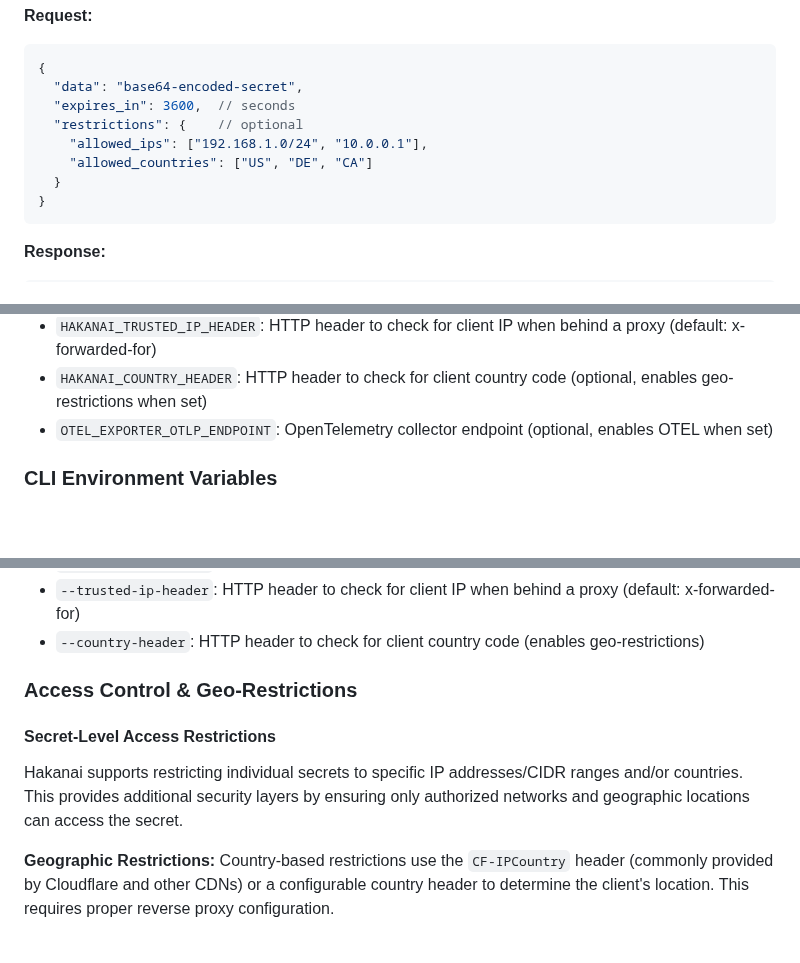
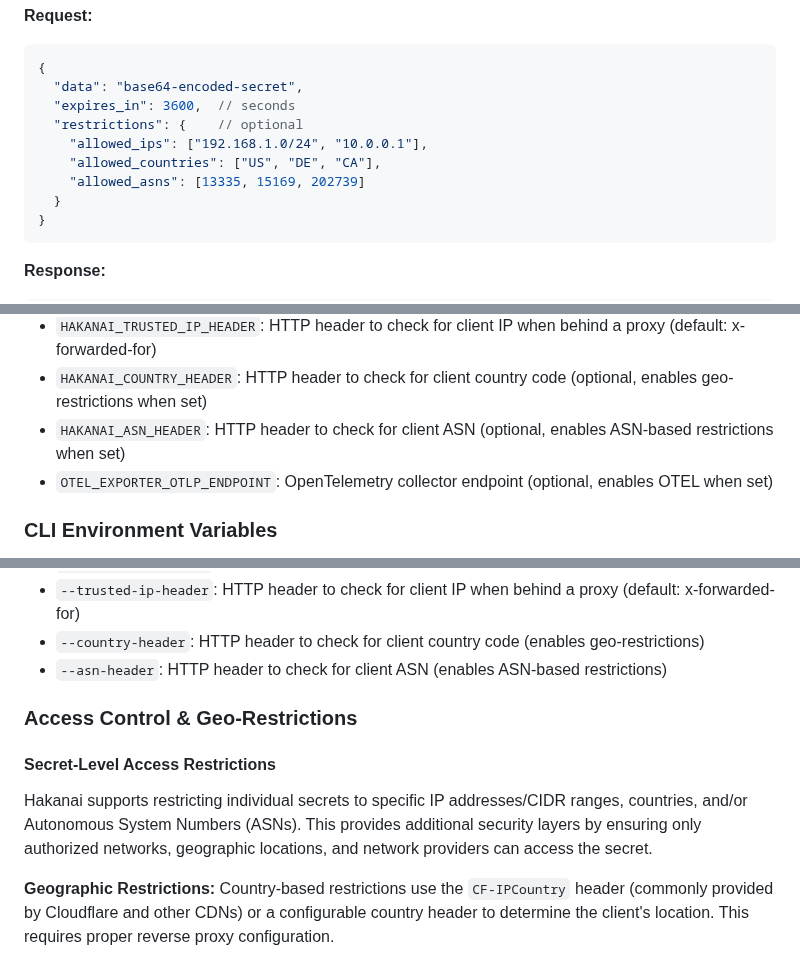
Before and after one commit to czerwonk/hakanai, a Markdown page: README.md, 3 parts joined by grey strips. GitHub-like rendering; blank space fills up the shorter version.

````diff
--- a/README.md
+++ b/README.md
@@ -332,7 +336,8 @@ Create a new secret.
   "expires_in": 3600,  // seconds
   "restrictions": {    // optional
     "allowed_ips": ["192.168.1.0/24", "10.0.0.1"],
-    "allowed_countries": ["US", "DE", "CA"]
+    "allowed_countries": ["US", "DE", "CA"],
+    "allowed_asns": [13335, 15169, 202739]
   }
 }
 ```
@@ -526,6 +531,7 @@ For example:
 - `HAKANAI_TRUSTED_IP_RANGES`: Comma-separated IP ranges (CIDR notation) that bypass size limits (optional)
 - `HAKANAI_TRUSTED_IP_HEADER`: HTTP header to check for client IP when behind a proxy (default: x-forwarded-for)
 - `HAKANAI_COUNTRY_HEADER`: HTTP header to check for client country code (optional, enables geo-restrictions when set)
+- `HAKANAI_ASN_HEADER`: HTTP header to check for client ASN (optional, enables ASN-based restrictions when set)
 - `OTEL_EXPORTER_OTLP_ENDPOINT`: OpenTelemetry collector endpoint (optional, enables OTEL when set)
 
 ### CLI Environment Variables
@@ -582,12 +589,13 @@ For example:
 - `--trusted-ip-ranges`: IP ranges (CIDR notation) that bypass size limits
 - `--trusted-ip-header`: HTTP header to check for client IP when behind a proxy (default: x-forwarded-for)
 - `--country-header`: HTTP header to check for client country code (enables geo-restrictions)
+- `--asn-header`: HTTP header to check for client ASN (enables ASN-based restrictions)
 
 ### Access Control & Geo-Restrictions
 
 #### Secret-Level Access Restrictions
 
-Hakanai supports restricting individual secrets to specific IP addresses/CIDR ranges and/or countries. This provides additional security layers by ensuring only authorized networks and geographic locations can access the secret.
+Hakanai supports restricting individual secrets to specific IP addresses/CIDR ranges, countries, and/or Autonomous System Numbers (ASNs). This provides additional security layers by ensuring only authorized networks, geographic locations, and network providers can access the secret.
 
 **Geographic Restrictions:**
 Country-based restrictions use the `CF-IPCountry` header (commonly provided by Cloudflare and other CDNs) or a configurable country header to determine the client's location. This requires proper reverse proxy configuration.
````
Also changed, not shown: other parts of README.md (+33 -6 lines).
